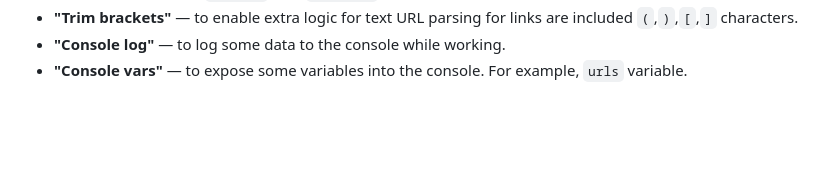
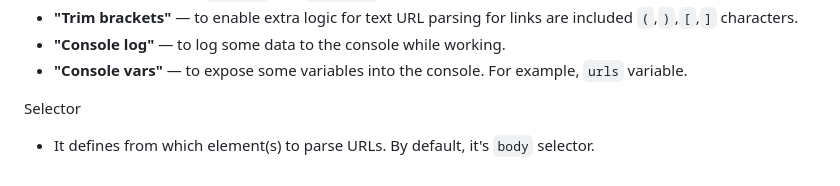
Before and after one commit to AlttiRi/href-taker, a Markdown page: README.md, the part around the change. Drawn GitHub-style; blank space fills up the shorter version.

```diff
--- a/README.md
+++ b/README.md
@@ -77,3 +77,7 @@ Extra checkboxes
 - **"Trim brackets"** — to enable extra logic for text URL parsing for links are included `(`,`)`,`[`,`]` characters.
 - **"Console log"** — to log some data to the console while working.
 - **"Console vars"** — to expose some variables into the console. For example, `urls` variable.
+
+Selector
+
+- It defines from which element(s) to parse URLs. By default, it's `body` selector.
```
